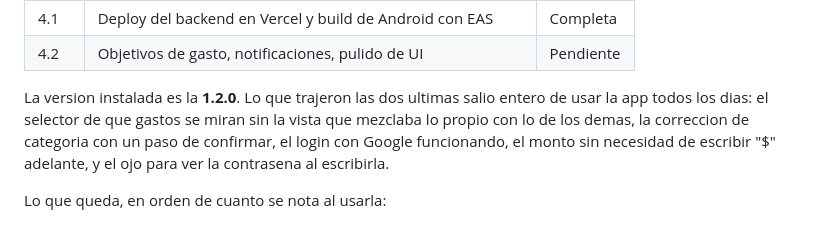
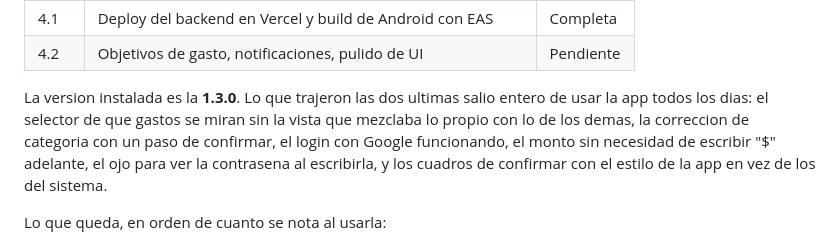
Before and after one commit to LesmeFranco/wallai, a Markdown page: README.md, the part around the change. Drawn GitHub-style.

Commit message:
README: la version 1.3.0

```diff
--- a/README.md
+++ b/README.md
@@ -56,11 +56,12 @@ tenia dos servidores prendidos y el telefono estaba en la misma Wi-Fi.
 | 4.1 | Deploy del backend en Vercel y build de Android con EAS | Completa |
 | 4.2 | Objetivos de gasto, notificaciones, pulido de UI | Pendiente |
 
-La version instalada es la **1.2.0**. Lo que trajeron las dos ultimas salio
+La version instalada es la **1.3.0**. Lo que trajeron las dos ultimas salio
 entero de usar la app todos los dias: el selector de que gastos se miran sin la
 vista que mezclaba lo propio con lo de los demas, la correccion de categoria con
 un paso de confirmar, el login con Google funcionando, el monto sin necesidad de
-escribir "$" adelante, y el ojo para ver la contrasena al escribirla.
+escribir "$" adelante, el ojo para ver la contrasena al escribirla, y los
+cuadros de confirmar con el estilo de la app en vez de los del sistema.
 
 Lo que queda, en orden de cuanto se nota al usarla:
 
```
